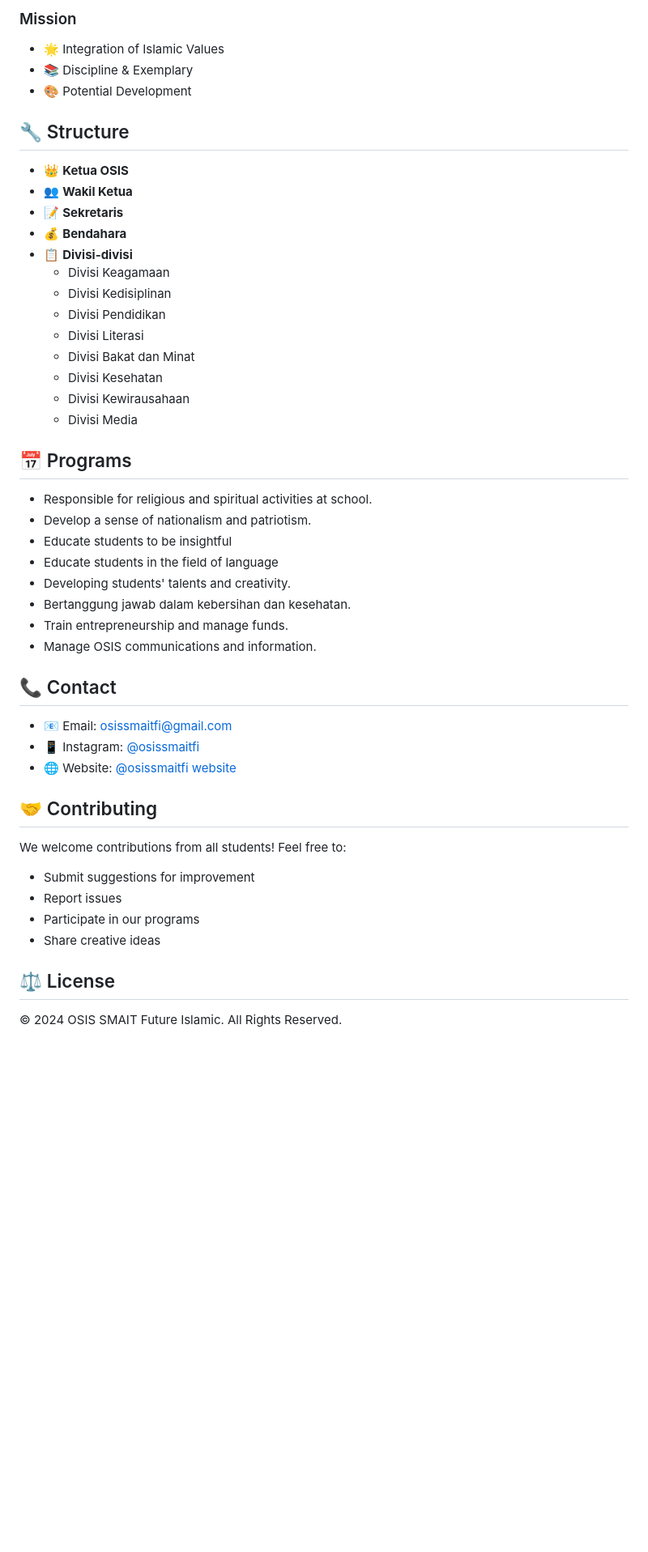
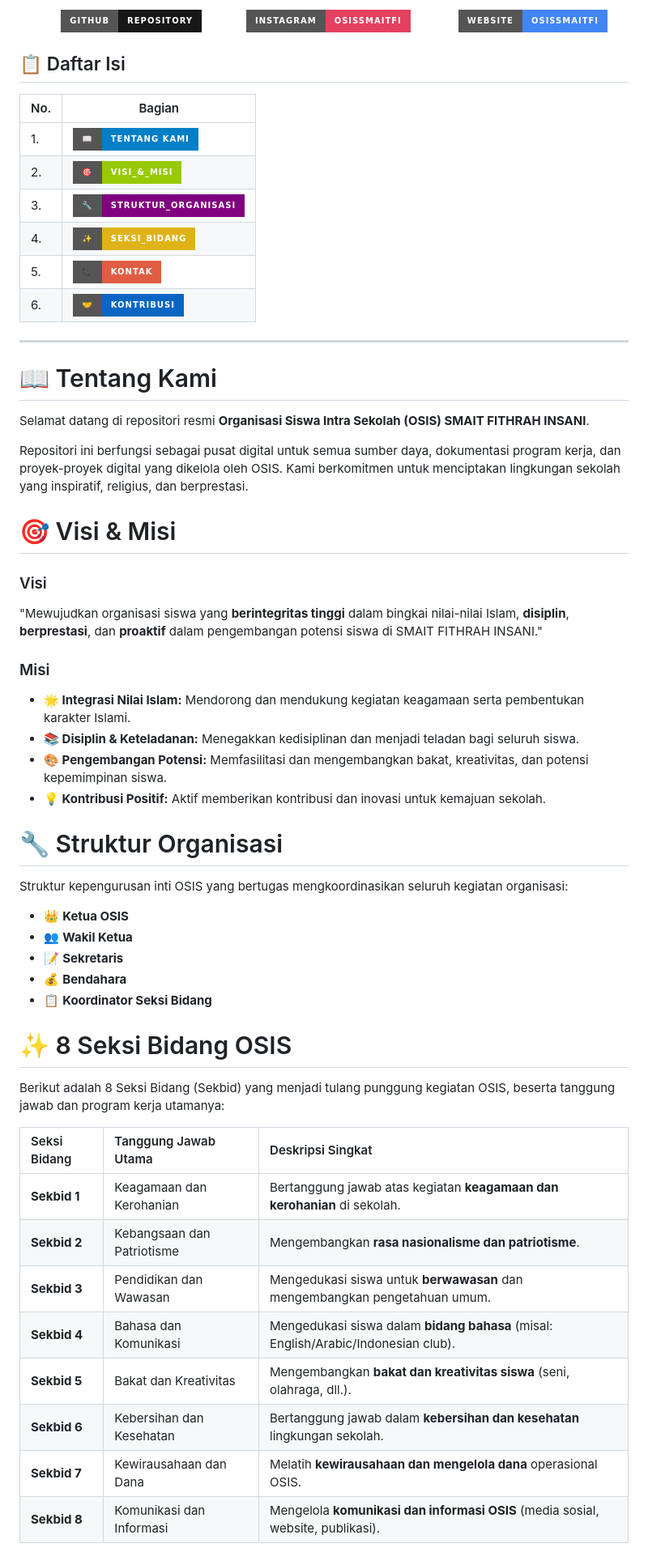
Before and after one commit to OSISSMAITFI/osissmaitfi, a Markdown page: README.md, the part around the change printed below. Shown: that part at 81% size. Drawn GitHub-style; badges without logos; blank space fills up the shorter version.

```diff
--- a/README.md
+++ b/README.md
@@ -11,50 +11,71 @@ Welcome to the official repository of OSIS SMAIT Fithrah ! This repository serve
 
-### Mission
-- 🌟 Integration of Islamic Values
-- 📚 Discipline & Exemplary
-- 🎨 Potential Development
+    <a href="https://github.com/OSISSMAITFI/osissmaitfi">
+    <img src="https://img.shields.io/badge/GitHub-Repository-181717?style=for-the-badge&logo=github&logoColor=white" alt="GitHub Repository"/>
+  </a>
 
-## 🔧 Structure
+    <a href="https://www.instagram.com/osissmaitfi/">
+    <img src="https://img.shields.io/badge/Instagram-osissmaitfi-E4405F?style=for-the-badge&logo=instagram&logoColor=white" alt="Instagram"/>
+  </a>
 
-- 👑 **Ketua OSIS**
-- 👥 **Wakil Ketua**
-- 📝 **Sekretaris**
-- 💰 **Bendahara**
-- 📋 **Divisi-divisi**
-	- Divisi Keagamaan
-	- Divisi Kedisiplinan
-	- Divisi Pendidikan
-	- Divisi Literasi
-	- Divisi Bakat dan Minat
-	- Divisi Kesehatan
-	- Divisi Kewirausahaan
-	- Divisi Media
+    <a href="https://osissmaitfi.github.io/osissmaitfi/">
+    <img src="https://img.shields.io/badge/Website-osissmaitfi-4285F4?style=for-the-badge&logo=googlechrome&logoColor=white" alt="Website"/>
+  </a>
+</p>
 
-## 📅 Programs
+</div>
 
-- Responsible for religious and spiritual activities at school.
-- Develop a sense of nationalism and patriotism.
-- Educate students to be insightful
-- Educate students in the field of language
-- Developing students' talents and creativity.
-- Bertanggung jawab dalam kebersihan dan kesehatan.
-- Train entrepreneurship and manage funds.
-- Manage OSIS communications and information.
+## 📋 Daftar Isi
 
-## 📞 Contact
+| No. | Bagian |
+|-----|---------|
+| 1. | [![Deskripsi](https://img.shields.io/badge/📖-Tentang_Kami-blue?style=for-the-badge)](#-tentang-kami)
+| 2. | [![Visi & Misi](https://img.shields.io/badge/🎯-Visi__&__Misi-green?style=for-the-badge)](#-visi--misi)
+| 3. | [![Struktur OSIS](https://img.shields.io/badge/🔧-Struktur__Organisasi-purple?style=for-the-badge)](#-struktur-organisasi)
+| 4. | [![Seksi Bidang](https://img.shields.io/badge/✨-Seksi__Bidang-yellow?style=for-the-badge)](#-8-seksi-bidang-osis)
+| 5. | [![Kontak](https://img.shields.io/badge/📞-Kontak-red?style=for-the-badge)](#-kontak)
+| 6. | [![Kontribusi](https://img.shields.io/badge/🤝-Kontribusi-0A66C2?style=for-the-badge)](#-kontribusi)
 
-- 📧 Email: [osissmaitfi@gmail.com](osissmaitfi@gmail.com)
-- 📱 Instagram: [@osissmaitfi](https://www.instagram.com/osissmaitfi/)
-- 🌐 Website: [@osissmaitfi website](https://osissmaitfi.github.io/osissmaitfi/)
+---
 
-## 🤝 Contributing
+# 📖 Tentang Kami
 
-We welcome contributions from all students! Feel free to:
-- Submit suggestions for improvement
-- Report issues
-- Participate in our programs
-- Share creative ideas
+Selamat datang di repositori resmi **Organisasi Siswa Intra Sekolah (OSIS) SMAIT FITHRAH INSANI**.
 
-## ⚖️ License
+Repositori ini berfungsi sebagai pusat digital untuk semua sumber daya, dokumentasi program kerja, dan proyek-proyek digital yang dikelola oleh OSIS. Kami berkomitmen untuk menciptakan lingkungan sekolah yang inspiratif, religius, dan berprestasi.
 
-© 2024 OSIS SMAIT Future Islamic. All Rights Reserved.
+# 🎯 Visi & Misi
+
+### Visi
+"Mewujudkan organisasi siswa yang **berintegritas tinggi** dalam bingkai nilai-nilai Islam, **disiplin**, **berprestasi**, dan **proaktif** dalam pengembangan potensi siswa di SMAIT FITHRAH INSANI."
+
+### Misi
+* **🌟 Integrasi Nilai Islam:** Mendorong dan mendukung kegiatan keagamaan serta pembentukan karakter Islami.
+* **📚 Disiplin & Keteladanan:** Menegakkan kedisiplinan dan menjadi teladan bagi seluruh siswa.
+* **🎨 Pengembangan Potensi:** Memfasilitasi dan mengembangkan bakat, kreativitas, dan potensi kepemimpinan siswa.
+* **💡 Kontribusi Positif:** Aktif memberikan kontribusi dan inovasi untuk kemajuan sekolah.
+
+# 🔧 Struktur Organisasi
+
+Struktur kepengurusan inti OSIS yang bertugas mengkoordinasikan seluruh kegiatan organisasi:
+
+* 👑 **Ketua OSIS**
+* 👥 **Wakil Ketua**
+* 📝 **Sekretaris**
+* 💰 **Bendahara**
+* 📋 **Koordinator Seksi Bidang**
+
+# ✨ 8 Seksi Bidang OSIS
+
+Berikut adalah 8 Seksi Bidang (Sekbid) yang menjadi tulang punggung kegiatan OSIS, beserta tanggung jawab dan program kerja utamanya:
+
+| Seksi Bidang | Tanggung Jawab Utama | Deskripsi Singkat |
+|:-------------|:---------------------|:------------------|
+| **Sekbid 1** | Keagamaan dan Kerohanian | Bertanggung jawab atas kegiatan **keagamaan dan kerohanian** di sekolah. |
+| **Sekbid 2** | Kebangsaan dan Patriotisme | Mengembangkan **rasa nasionalisme dan patriotisme**. |
+| **Sekbid 3** | Pendidikan dan Wawasan | Mengedukasi siswa untuk **berwawasan** dan mengembangkan pengetahuan umum. |
+| **Sekbid 4** | Bahasa dan Komunikasi | Mengedukasi siswa dalam **bidang bahasa** (misal: English/Arabic/Indonesian club). |
+| **Sekbid 5** | Bakat dan Kreativitas | Mengembangkan **bakat dan kreativitas siswa** (seni, olahraga, dll.). |
+| **Sekbid 6** | Kebersihan dan Kesehatan | Bertanggung jawab dalam **kebersihan dan kesehatan** lingkungan sekolah. |
+| **Sekbid 7** | Kewirausahaan dan Dana | Melatih **kewirausahaan dan mengelola dana** operasional OSIS. |
+| **Sekbid 8** | Komunikasi dan Informasi | Mengelola **komunikasi dan informasi OSIS** (media sosial, website, publikasi). |
+
```
Also changed, not shown: other parts of README.md (+29 -84 lines).
